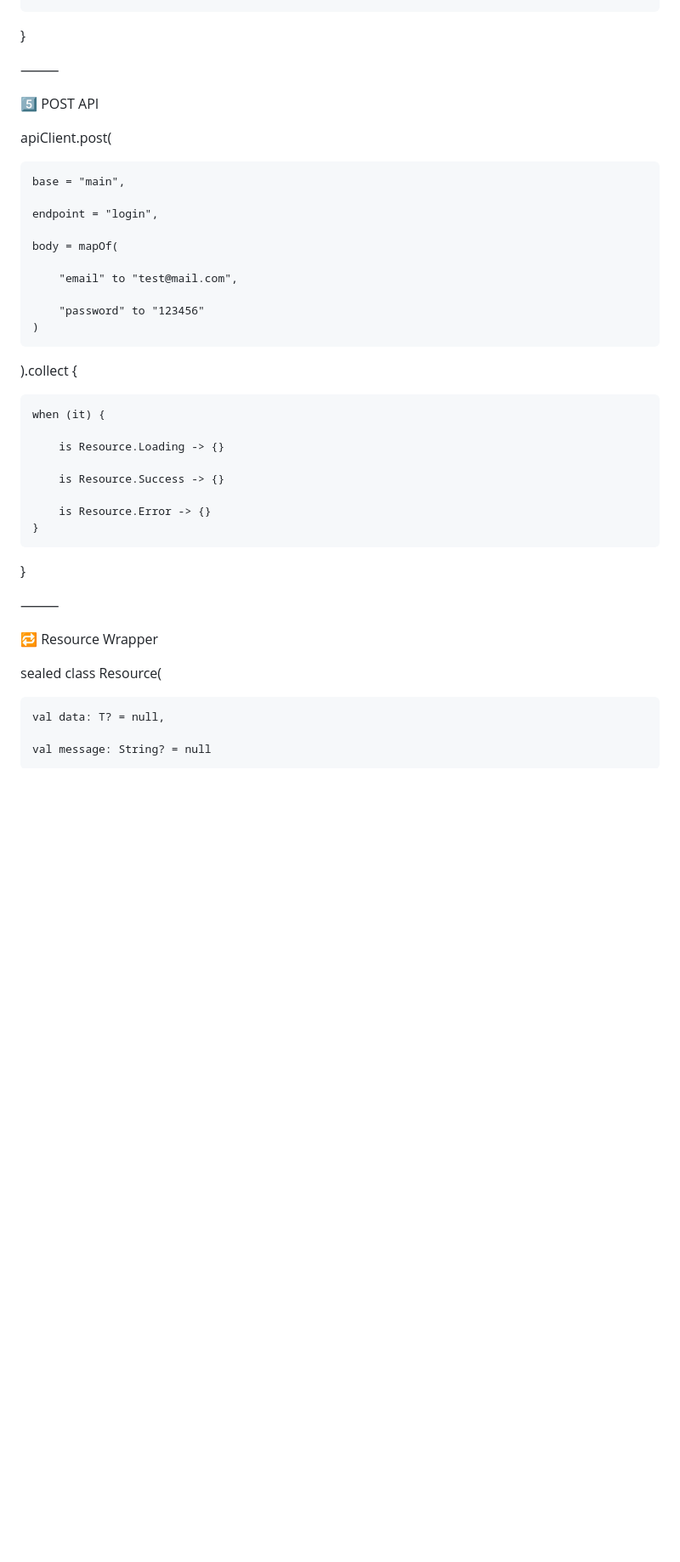
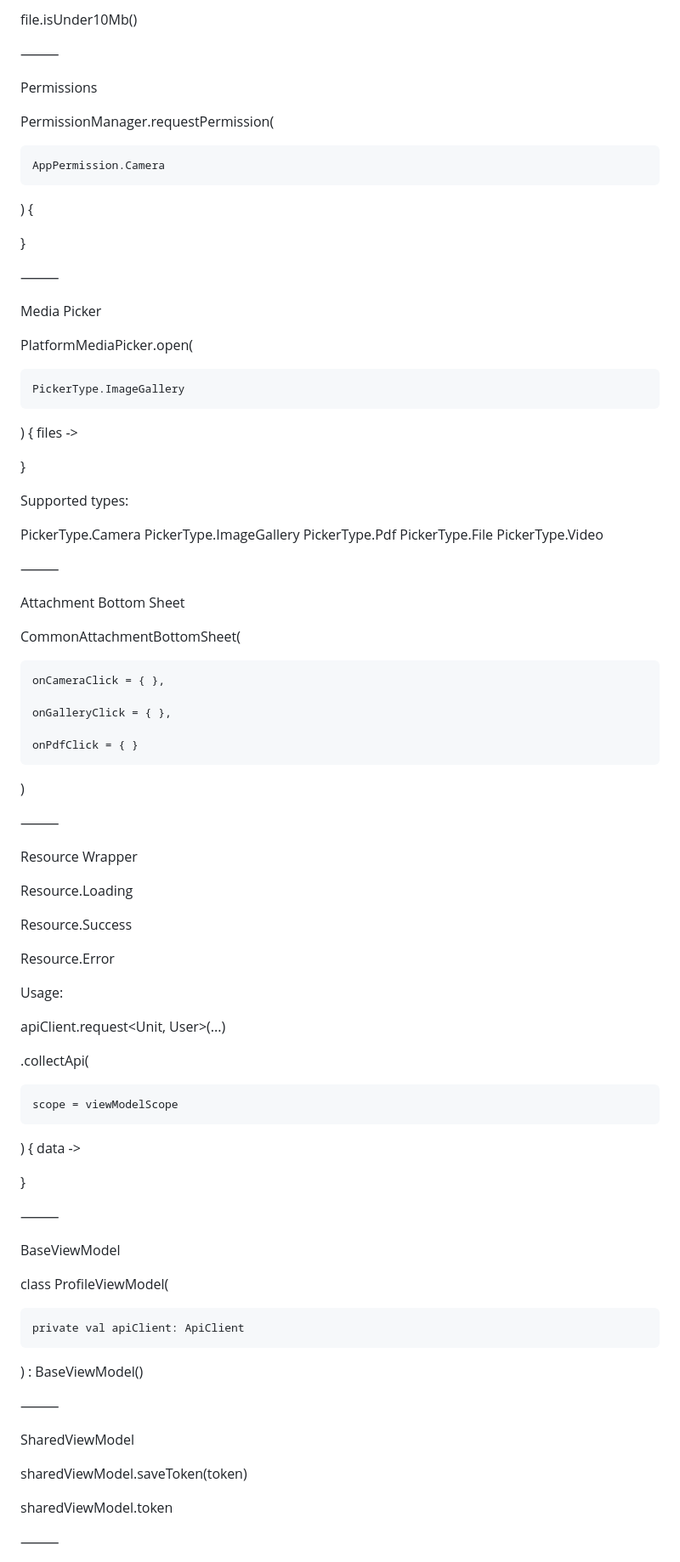
Before and after one commit to Imajy/eazyCmp, a Markdown page: README.md, the part around one of its changes. Shown at 85% size. Rendered like a GitHub page; blank space fills up the shorter version.

Commit message:
Revise README for EazyCMP toolkit enhancements
Updated README to reflect new features and improvements.

```diff
--- a/README.md
+++ b/README.md
@@ -159,42 +339,97 @@ apiClient.get<MyResponse>(
+file.isUnder10Mb()
+
+
+⸻
+
+Permissions
+
+PermissionManager.requestPermission(
+
+    AppPermission.Camera
+
+) {
+
 }
 
 
 ⸻
 
-5️⃣ POST API
+Media Picker
 
-apiClient.post<MyResponse>(
+PlatformMediaPicker.open(
 
-    base = "main",
+    PickerType.ImageGallery
 
-    endpoint = "login",
+) { files ->
 
-    body = mapOf(
+}
 
-        "email" to "test@mail.com",
+Supported types:
 
-        "password" to "123456"
-    )
+PickerType.Camera
+PickerType.ImageGallery
+PickerType.Pdf
+PickerType.File
+PickerType.Video
 
-).collect {
 
-    when (it) {
+⸻
 
-        is Resource.Loading -> {}
+Attachment Bottom Sheet
 
-        is Resource.Success -> {}
+CommonAttachmentBottomSheet(
 
-        is Resource.Error -> {}
-    }
+    onCameraClick = { },
+
+    onGalleryClick = { },
+
+    onPdfClick = { }
+
+)
+
+
+⸻
+
+Resource Wrapper
+
+Resource.Loading
+
+Resource.Success
+
+Resource.Error
+
+Usage:
+
+apiClient.request<Unit, User>(...)
+
+.collectApi(
+
+    scope = viewModelScope
+
+) { data ->
+
 }
 
 
 ⸻
 
-🔁 Resource Wrapper
+BaseViewModel
 
-sealed class Resource<T>(
+class ProfileViewModel(
 
-    val data: T? = null,
+    private val apiClient: ApiClient
 
-    val message: String? = null
+) : BaseViewModel()
+
+
+⸻
+
+SharedViewModel
+
+sharedViewModel.saveToken(token)
+
+sharedViewModel.token
+
+
+⸻
+
```
Also changed, not shown: other parts of README.md (+444 -153 lines).
